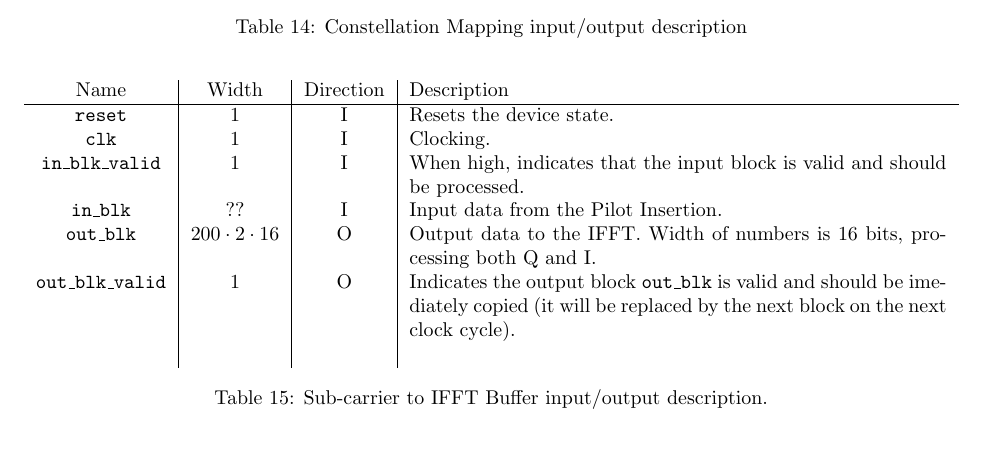
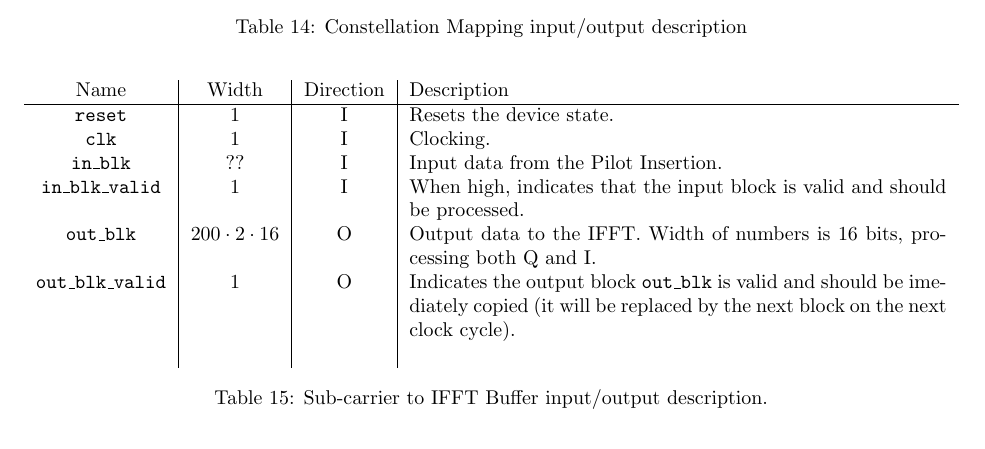
Before and after one commit to codyps/wimax_ofdm, a LaTeX document (doc/doc.tex): part of page 9 of 11, cut so that both start at the same text. Compiled offline with LaTeX, dvips and Ghostscript.

Commit message:
doc/ifft: reorder ports.

```diff
--- a/doc/doc.tex
+++ b/doc/doc.tex
@@ -705,10 +705,10 @@ each.
 
 	\wire{clk}   & 1 & I & Clocking. \\
 
+	\wire{in\_blk} & $??$ & I & Input data from the Pilot Insertion. \\
+
 	\wire{in\_blk\_valid} & 1 & I & When high, indicates that the input block is
 	valid and should be processed. \\
-
-	\wire{in\_blk} & $??$ & I & Input data from the Pilot Insertion. \\
 
 	\wire{out\_blk} & $200 \cdot 2 \cdot 16$ & O & Output data to the IFFT. Width of
 	numbers is 16 bits, processing both Q and I. \\
```
